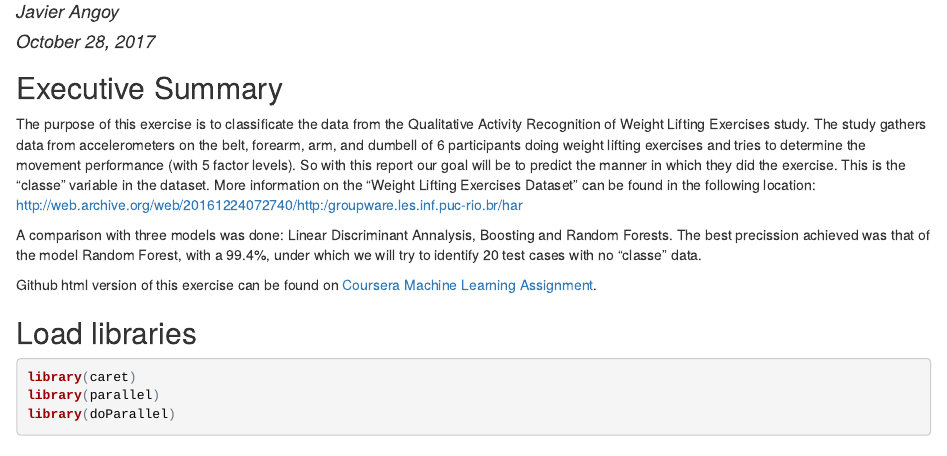
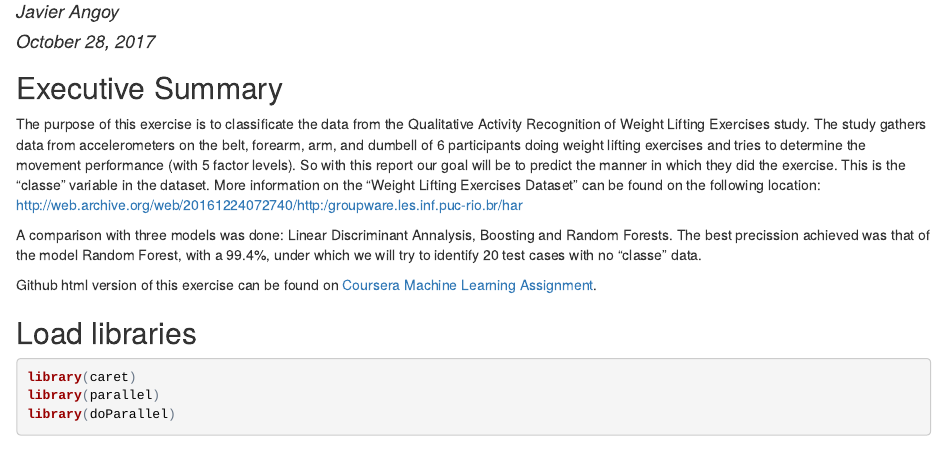
Before and after one commit to fjavierGIT/C8W4_Coursera_Machine_Learning, an R Markdown document (index.Rmd): the page in a window 1100 px wide, from 70 px down. The pictures show the output file index.html that the author committed with the source, opened offline.

Commit message:
Fixed typos

````diff
--- a/index.Rmd
+++ b/index.Rmd
@@ -7,9 +7,10 @@ output: html_document
 ```{r setup, include=FALSE}
 knitr::opts_chunk$set(echo = TRUE, cache=TRUE)
 ```
+
 ## Executive Summary
 The purpose of this exercise is to classificate the data from the Qualitative Activity Recognition of Weight Lifting Exercises study.  The study gathers data from accelerometers on the belt, forearm, arm, and dumbell of 6 participants doing weight lifting exercises and tries to determine the movement performance (with 5 factor levels). So with this report our goal will be to predict the manner in which they did the exercise. This is the “classe” variable in the dataset.
-More information on the “Weight Lifting Exercises Dataset” can be found in the following location:
+More information on the “Weight Lifting Exercises Dataset” can be found on the following location:
 http://web.archive.org/web/20161224072740/http:/groupware.les.inf.puc-rio.br/har
 
 A comparison with three models was done: Linear Discriminant Annalysis, Boosting and Random Forests. The best precission achieved was that of the model Random Forest, with a 99.4%, under which we will try to identify 20 test cases with no "classe" data.
````
Also changed, not shown: index.html, index.Rmd (21 more changed lines).
